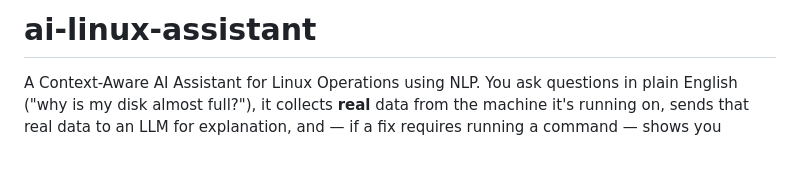
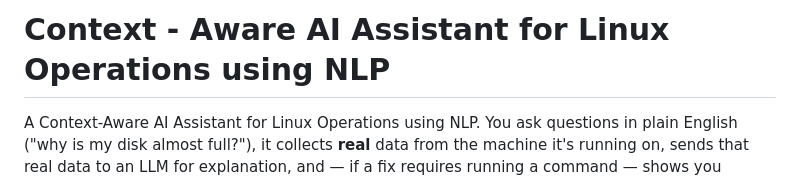
Before and after one commit to ashok-akhila/Context-Aware-AI-Assistant-for-Linux-Operations-using-NLP, a Markdown page: README.md, the part around the change. Rendered like a GitHub page; blank space fills up the shorter version.

```diff
--- a/README.md
+++ b/README.md
@@ -1,4 +1,4 @@
-# ai-linux-assistant
+# Context - Aware AI Assistant for Linux Operations using NLP
 
 A Context-Aware AI Assistant for Linux Operations using NLP. You ask questions
 in plain English ("why is my disk almost full?"), it collects **real** data from
```
